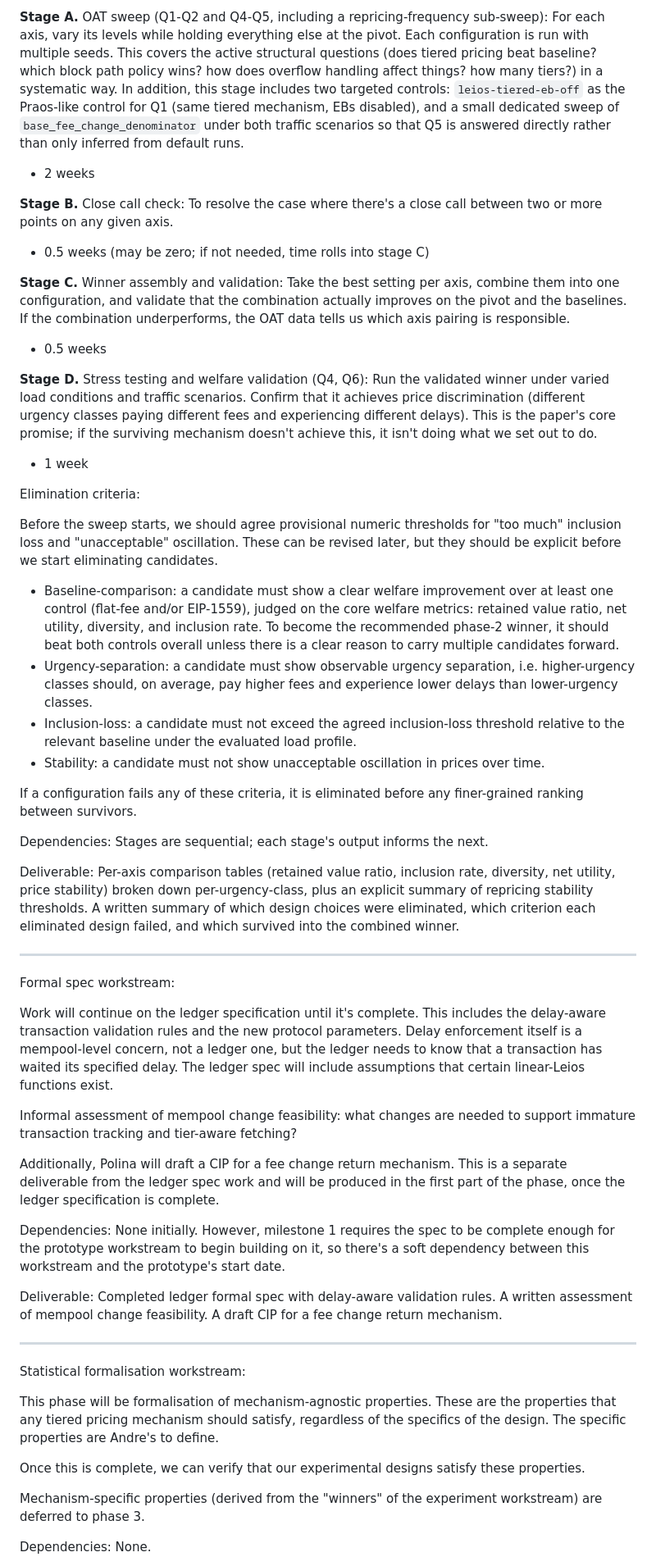
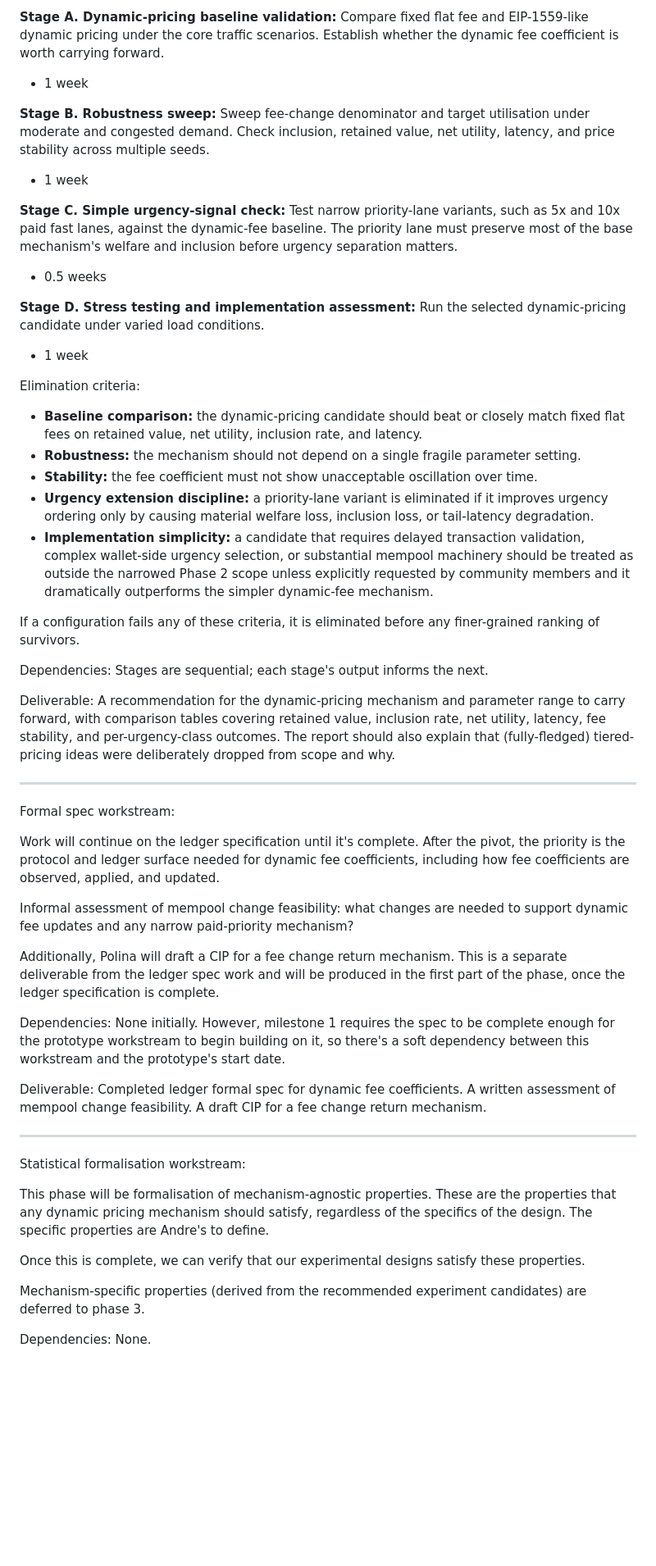
Before and after one commit to input-output-hk/tiered-pricing, a Markdown page: docs/phase-2/plan.md, the part around one of its changes. Shown at 82% size. Rendered like a GitHub page; blank space fills up the shorter version.

```diff
--- a/docs/phase-2/plan.md
+++ b/docs/phase-2/plan.md
@@ -49,58 +66,57 @@ The experiments proceed in four stages: - Probably use AWS
 
-**Stage A.** OAT sweep (Q1-Q2 and Q4-Q5, including a repricing-frequency sub-sweep): For each axis, vary its levels while holding everything else at the pivot. Each configuration is run with multiple seeds. This covers the active structural questions (does tiered pricing beat baseline? which block path policy wins? how does overflow handling affect things? how many tiers?) in a systematic way. In addition, this stage includes two targeted controls: `leios-tiered-eb-off` as the Praos-like control for Q1 (same tiered mechanism, EBs disabled), and a small dedicated sweep of `base_fee_change_denominator` under both traffic scenarios so that Q5 is answered directly rather than only inferred from default runs.
+**Stage A. Dynamic-pricing baseline validation:** Compare fixed flat fee and EIP-1559-like dynamic pricing under the core traffic scenarios. Establish whether the dynamic fee coefficient is worth carrying forward.
 
-- 2 weeks
+- 1 week
 
-**Stage B.** Close call check: To resolve the case where there's a close call between two or more points on any given axis.
+**Stage B. Robustness sweep:** Sweep fee-change denominator and target utilisation under moderate and congested demand. Check inclusion, retained value, net utility, latency, and price stability across multiple seeds.
 
-- 0.5 weeks (may be zero; if not needed, time rolls into stage C)
+- 1 week
 
-**Stage C.** Winner assembly and validation: Take the best setting per axis, combine them into one configuration, and validate that the combination actually improves on the pivot and the baselines. If the combination underperforms, the OAT data tells us which axis pairing is responsible.
+**Stage C. Simple urgency-signal check:** Test narrow priority-lane variants, such as 5x and 10x paid fast lanes, against the dynamic-fee baseline. The priority lane must preserve most of the base mechanism's welfare and inclusion before urgency separation matters.
 
 - 0.5 weeks
 
-**Stage D.** Stress testing and welfare validation (Q4, Q6): Run the validated winner under varied load conditions and traffic scenarios. Confirm that it achieves price discrimination (different urgency classes paying different fees and experiencing different delays). This is the paper's core promise; if the surviving mechanism doesn't achieve this, it isn't doing what we set out to do.
+**Stage D. Stress testing and implementation assessment:** Run the selected dynamic-pricing candidate under varied load conditions.
 
 - 1 week
 
 Elimination criteria:
 
-Before the sweep starts, we should agree provisional numeric thresholds for "too much" inclusion loss and "unacceptable" oscillation. These can be revised later, but they should be explicit before we start eliminating candidates.
+* **Baseline comparison:** the dynamic-pricing candidate should beat or closely match fixed flat fees on retained value, net utility, inclusion rate, and latency.
+* **Robustness:** the mechanism should not depend on a single fragile parameter setting.
+* **Stability:** the fee coefficient must not show unacceptable oscillation over time.
+* **Urgency extension discipline:** a priority-lane variant is eliminated if it improves urgency ordering only by causing material welfare loss, inclusion loss, or tail-latency degradation.
+* **Implementation simplicity:** a candidate that requires delayed transaction validation, complex wallet-side urgency selection, or substantial mempool machinery should be treated as outside the narrowed Phase 2 scope unless explicitly requested by community members and it dramatically outperforms the simpler dynamic-fee mechanism.
 
-* Baseline-comparison: a candidate must show a clear welfare improvement over at least one control (flat-fee and/or EIP-1559), judged on the core welfare metrics: retained value ratio, net utility, diversity, and inclusion rate. To become the recommended phase-2 winner, it should beat both controls overall unless there is a clear reason to carry multiple candidates forward.
-* Urgency-separation: a candidate must show observable urgency separation, i.e. higher-urgency classes should, on average, pay higher fees and experience lower delays than lower-urgency classes.
-* Inclusion-loss: a candidate must not exceed the agreed inclusion-loss threshold relative to the relevant baseline under the evaluated load profile.
-* Stability: a candidate must not show unacceptable oscillation in prices over time.
-
-If a configuration fails any of these criteria, it is eliminated before any finer-grained ranking between survivors.
+If a configuration fails any of these criteria, it is eliminated before any finer-grained ranking of survivors.
 
 Dependencies: Stages are sequential; each stage's output informs the next.
 
-Deliverable: Per-axis comparison tables (retained value ratio, inclusion rate, diversity, net utility, price stability) broken down per-urgency-class, plus an explicit summary of repricing stability thresholds. A written summary of which design choices were eliminated, which criterion each eliminated design failed, and which survived into the combined winner.
+Deliverable: A recommendation for the dynamic-pricing mechanism and parameter range to carry forward, with comparison tables covering retained value, inclusion rate, net utility, latency, fee stability, and per-urgency-class outcomes. The report should also explain that (fully-fledged) tiered-pricing ideas were deliberately dropped from scope and why.
 
 -----
 
 Formal spec workstream:
 
-Work will continue on the ledger specification until it's complete. This includes the delay-aware transaction validation rules and the new protocol parameters. Delay enforcement itself is a mempool-level concern, not a ledger one, but the ledger needs to know that a transaction has waited its specified delay. The ledger spec will include assumptions that certain linear-Leios functions exist.
+Work will continue on the ledger specification until it's complete. After the pivot, the priority is the protocol and ledger surface needed for dynamic fee coefficients, including how fee coefficients are observed, applied, and updated.
 
-Informal assessment of mempool change feasibility: what changes are needed to support immature transaction tracking and tier-aware fetching?
+Informal assessment of mempool change feasibility: what changes are needed to support dynamic fee updates and any narrow paid-priority mechanism?
 
 Additionally, Polina will draft a CIP for a fee change return mechanism. This is a separate deliverable from the ledger spec work and will be produced in the first part of the phase, once the ledger specification is complete.
 
 Dependencies: None initially. However, milestone 1 requires the spec to be complete enough for the prototype workstream to begin building on it, so there's a soft dependency between this workstream and the prototype's start date.
 
-Deliverable: Completed ledger formal spec with delay-aware validation rules. A written assessment of mempool change feasibility. A draft CIP for a fee change return mechanism.
+Deliverable: Completed ledger formal spec for dynamic fee coefficients. A written assessment of mempool change feasibility. A draft CIP for a fee change return mechanism.
 
 -----
 
 Statistical formalisation workstream:
 
-This phase will be formalisation of mechanism-agnostic properties. These are the properties that any tiered pricing mechanism should satisfy, regardless of the specifics of the design. The specific properties are Andre's to define.
+This phase will be formalisation of mechanism-agnostic properties. These are the properties that any dynamic pricing mechanism should satisfy, regardless of the specifics of the design. The specific properties are Andre's to define.
 
 Once this is complete, we can verify that our experimental designs satisfy these properties.
 
-Mechanism-specific properties (derived from the "winners" of the experiment workstream) are deferred to phase 3.
+Mechanism-specific properties (derived from the recommended experiment candidates) are deferred to phase 3.
 
 Dependencies: None.
 
```
Also changed, not shown: other parts of docs/phase-2/plan.md (+70 -50 lines).
